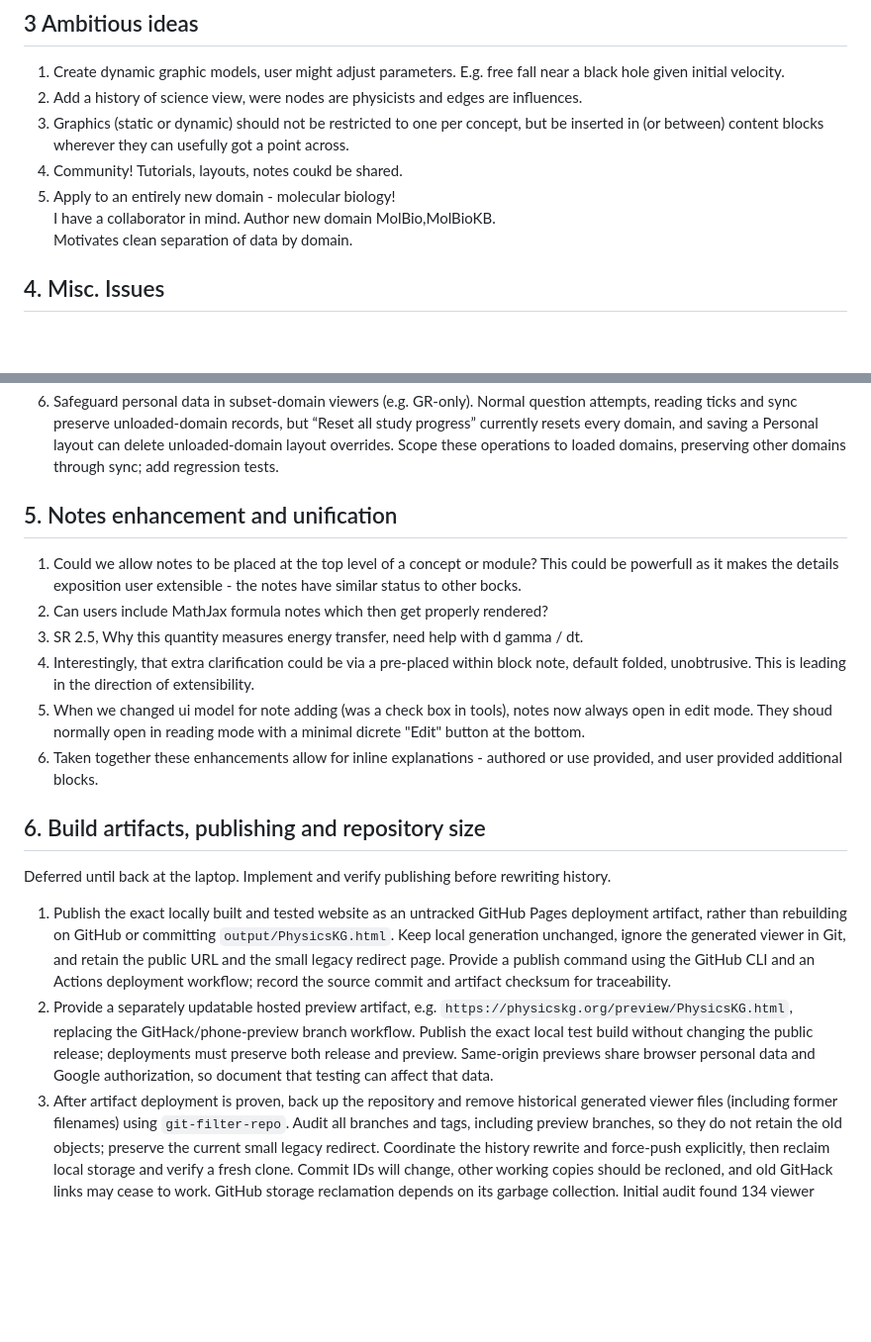
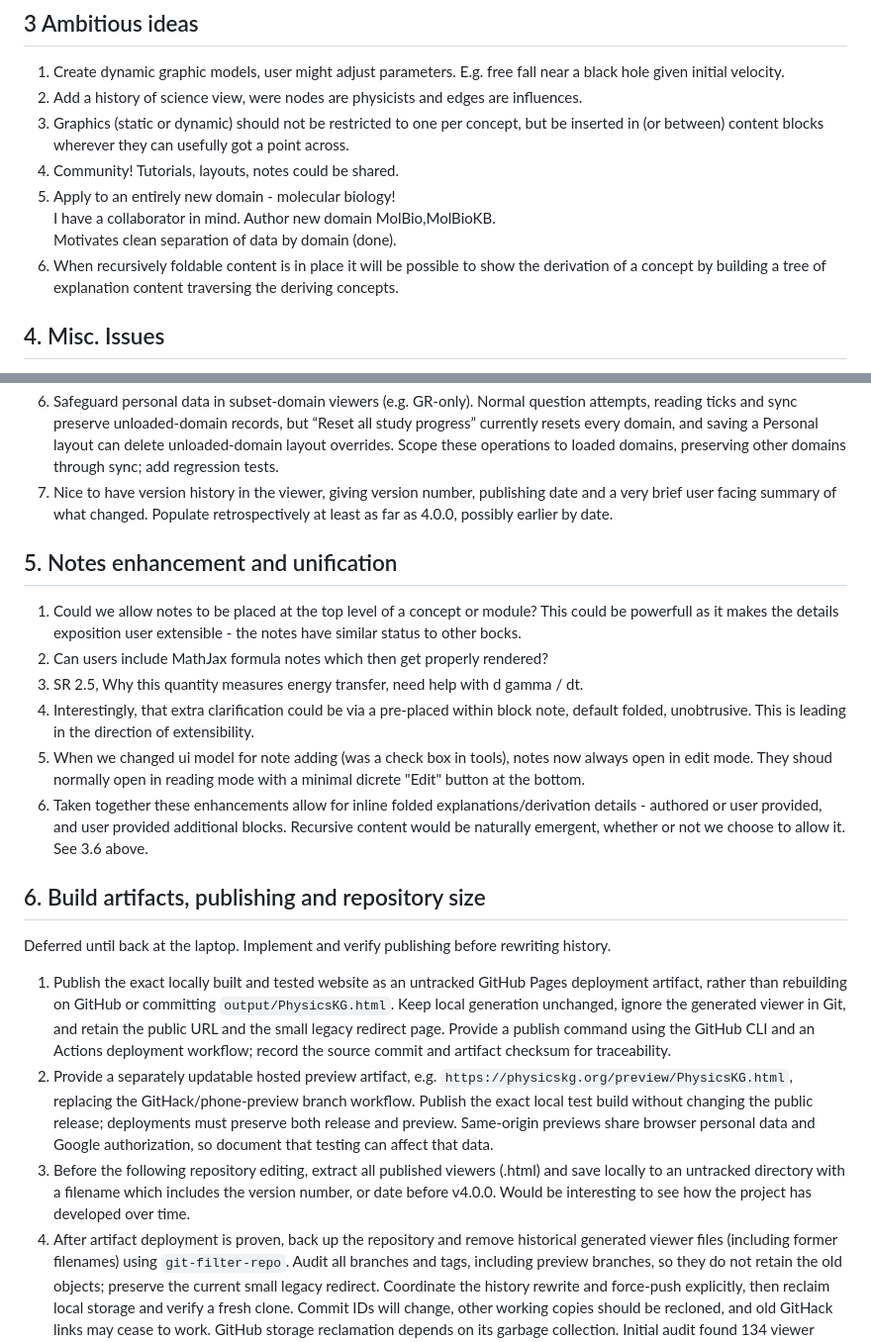
Before and after one commit to ipoole/sr-kg, a Markdown page: docs/issues.md, 2 parts joined by grey strips. Shown at 99% size. GitHub-like rendering; blank space fills up the shorter version.

```diff
--- a/docs/issues.md
+++ b/docs/issues.md
@@ -30,10 +30,11 @@
 2. Add a history of science view, were nodes are physicists and edges are influences.
 3. Graphics (static or dynamic) should not be restricted to one per concept, but be inserted in (or between) content blocks
    wherever they can usefully got a point across.
-4. Community!  Tutorials, layouts, notes coukd be shared.
+4. Community!  Tutorials, layouts, notes could be shared.
 5. Apply to an entirely new domain - molecular biology!
    I have a collaborator in mind. Author new domain MolBio,MolBioKB.
-   Motivates clean separation of data by domain.
+   Motivates clean separation of data by domain (done).
+6. When recursively foldable content is in place it will be possible to show the derivation of a concept by building a tree of explanation content traversing the deriving concepts.
 
 ## 4. Misc. Issues
 1. Support PhysicsKG as an installable web app. Home Screen launch already works on iPhone and the old iPad;
@@ -50,6 +51,7 @@
    reading ticks and sync preserve unloaded-domain records, but “Reset all study progress” currently
    resets every domain, and saving a Personal layout can delete unloaded-domain layout overrides.
    Scope these operations to loaded domains, preserving other domains through sync; add regression tests.
+7. Nice to have version history in the viewer, giving version number, publishing date and a very brief user facing summary of what changed. Populate retrospectively at least as far as 4.0.0, possibly earlier by date.
 
 ## 5. Notes enhancement and unification
 1. Could we allow notes to be placed at the top level of a concept or module?  This could be powerfull as it makes the details exposition user extensible - the notes have similar status to other bocks.
@@ -57,7 +59,7 @@
 3. SR 2.5, Why this quantity measures energy transfer, need help with d gamma / dt.
 4. Interestingly, that extra clarification could be via a pre-placed within block note, default folded, unobtrusive.  This is leading in the direction of extensibility.
 5. When we changed ui model for note adding (was a check box in tools), notes now always open in edit mode.  They shoud normally open in reading mode with a minimal dicrete "Edit" button at the bottom.
-6. Taken together these enhancements allow for inline explanations - authored or use provided, and user provided additional blocks.
+6. Taken together these enhancements allow for inline folded explanations/derivation details - authored or user provided, and user provided additional blocks.  Recursive content would be naturally emergent, whether or not we choose to allow it.  See 3.6 above.
 
 ## 6. Build artifacts, publishing and repository size
 Deferred until back at the laptop. Implement and verify publishing before rewriting history.
@@ -71,7 +73,8 @@ Deferred until back at the laptop. Implement and verify publishing before rewrit
    replacing the GitHack/phone-preview branch workflow. Publish the exact local test build without changing
    the public release; deployments must preserve both release and preview. Same-origin previews share browser
    personal data and Google authorization, so document that testing can affect that data.
-3. After artifact deployment is proven, back up the repository and remove historical generated viewer files
+3. Before the following repository editing, extract all published viewers (.html) and save locally to an untracked directory with a filename which includes the version number, or date before v4.0.0.  Would be interesting to see how the project has developed over time.
+4. After artifact deployment is proven, back up the repository and remove historical generated viewer files
    (including former filenames) using `git-filter-repo`. Audit all branches and tags, including preview branches,
    so they do not retain the old objects; preserve the current small legacy redirect. Coordinate the history rewrite
    and force-push explicitly, then reclaim local storage and verify a fresh clone. Commit IDs will change,
```
